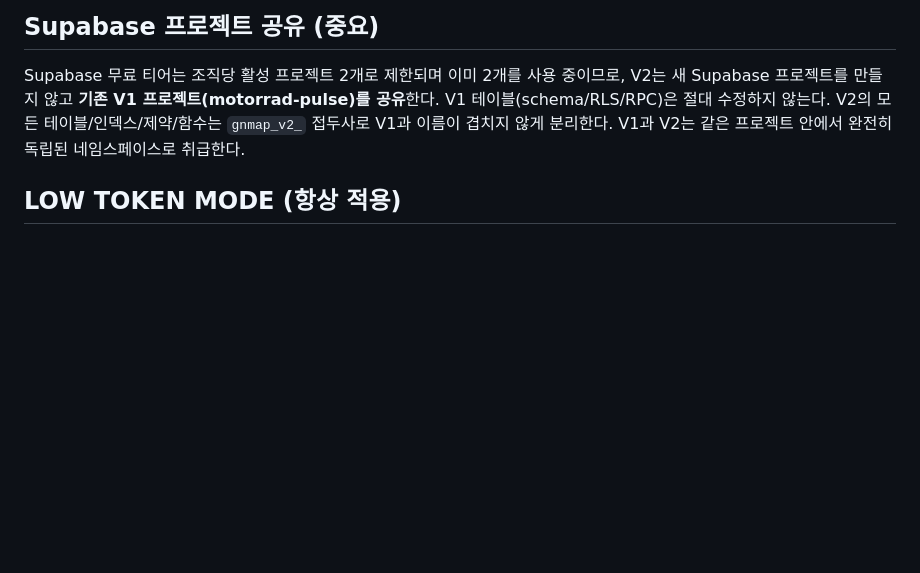
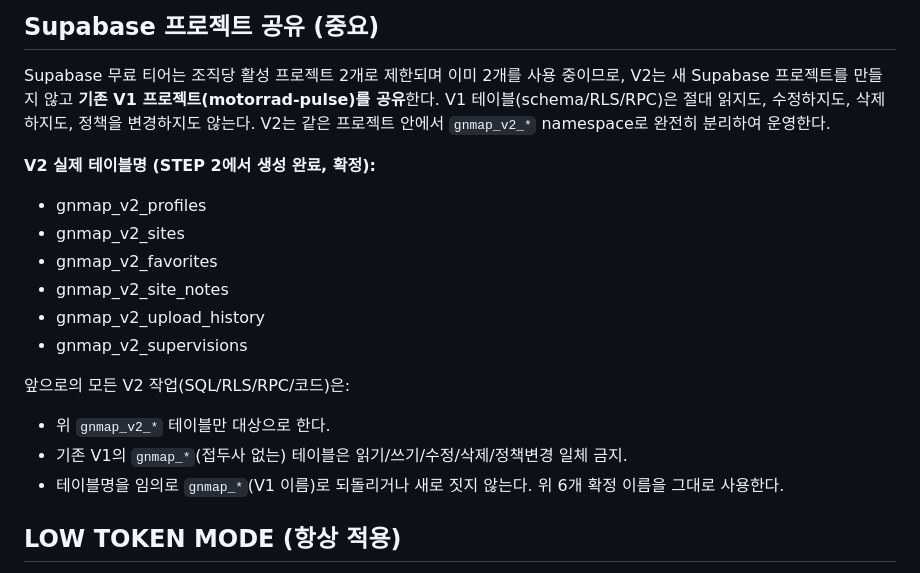
Before and after one commit to safetybellbeen-eng/gangnam-safety-v2, a Markdown page: CLAUDE.md, the part around the change. GitHub-like rendering; blank space fills up the shorter version.

```diff
--- a/CLAUDE.md
+++ b/CLAUDE.md
@@ -6,9 +6,21 @@
 ## Supabase 프로젝트 공유 (중요)
 Supabase 무료 티어는 조직당 활성 프로젝트 2개로 제한되며 이미 2개를 사용 중이므로,
 V2는 새 Supabase 프로젝트를 만들지 않고 **기존 V1 프로젝트(motorrad-pulse)를 공유**한다.
-V1 테이블(schema/RLS/RPC)은 절대 수정하지 않는다.
-V2의 모든 테이블/인덱스/제약/함수는 `gnmap_v2_` 접두사로 V1과 이름이 겹치지 않게 분리한다.
-V1과 V2는 같은 프로젝트 안에서 완전히 독립된 네임스페이스로 취급한다.
+V1 테이블(schema/RLS/RPC)은 절대 읽지도, 수정하지도, 삭제하지도, 정책을 변경하지도 않는다.
+V2는 같은 프로젝트 안에서 `gnmap_v2_*` namespace로 완전히 분리하여 운영한다.
+
+**V2 실제 테이블명 (STEP 2에서 생성 완료, 확정):**
+- gnmap_v2_profiles
+- gnmap_v2_sites
+- gnmap_v2_favorites
+- gnmap_v2_site_notes
+- gnmap_v2_upload_history
+- gnmap_v2_supervisions
+
+앞으로의 모든 V2 작업(SQL/RLS/RPC/코드)은:
+- 위 `gnmap_v2_*` 테이블만 대상으로 한다.
+- 기존 V1의 `gnmap_*`(접두사 없는) 테이블은 읽기/쓰기/수정/삭제/정책변경 일체 금지.
+- 테이블명을 임의로 `gnmap_*`(V1 이름)로 되돌리거나 새로 짓지 않는다. 위 6개 확정 이름을 그대로 사용한다.
 
 ## LOW TOKEN MODE (항상 적용)
 - 요청 파일만 읽는다. 전체 repo 재탐색 금지.
```
